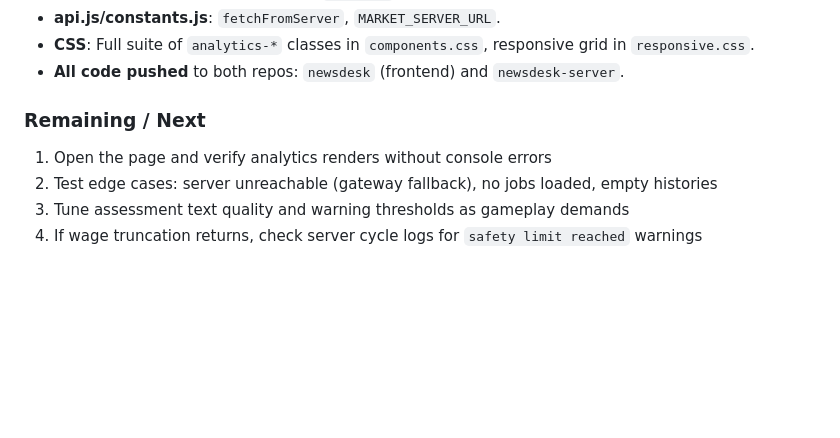
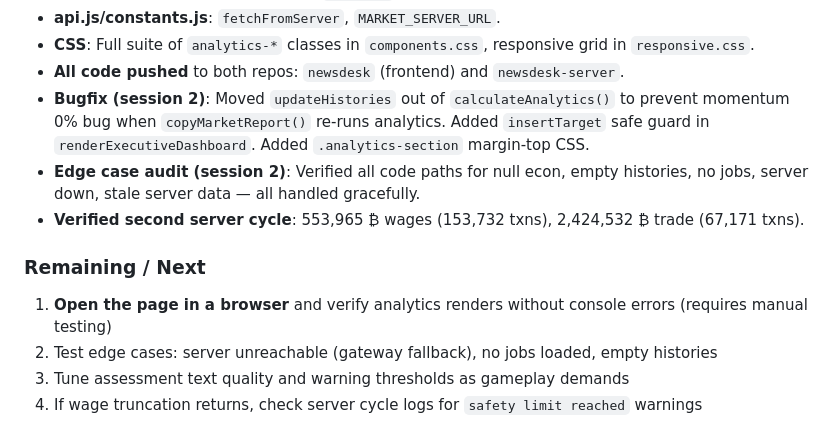
Before and after one commit to exwayz/war-era-news-desk, a Markdown page: AGENTS.md, the part around the change. GitHub-like rendering; blank space fills up the shorter version.

Commit message:
docs: update AGENTS.md with session 2 fixes and verified second cycle

```diff
--- a/AGENTS.md
+++ b/AGENTS.md
@@ -19,9 +19,12 @@ Transform the Market tab into an Economic Intelligence Platform with a server-si
 - **api.js/constants.js**: `fetchFromServer`, `MARKET_SERVER_URL`.
 - **CSS**: Full suite of `analytics-*` classes in `components.css`, responsive grid in `responsive.css`.
 - **All code pushed** to both repos: `newsdesk` (frontend) and `newsdesk-server`.
+- **Bugfix (session 2)**: Moved `updateHistories` out of `calculateAnalytics()` to prevent momentum 0% bug when `copyMarketReport()` re-runs analytics. Added `insertTarget` safe guard in `renderExecutiveDashboard`. Added `.analytics-section` margin-top CSS.
+- **Edge case audit (session 2)**: Verified all code paths for null econ, empty histories, no jobs, server down, stale server data — all handled gracefully.
+- **Verified second server cycle**: 553,965 ₿ wages (153,732 txns), 2,424,532 ₿ trade (67,171 txns).
 
 ### Remaining / Next
-1. Open the page and verify analytics renders without console errors
+1. **Open the page in a browser** and verify analytics renders without console errors (requires manual testing)
 2. Test edge cases: server unreachable (gateway fallback), no jobs loaded, empty histories
 3. Tune assessment text quality and warning thresholds as gameplay demands
 4. If wage truncation returns, check server cycle logs for `safety limit reached` warnings
```
